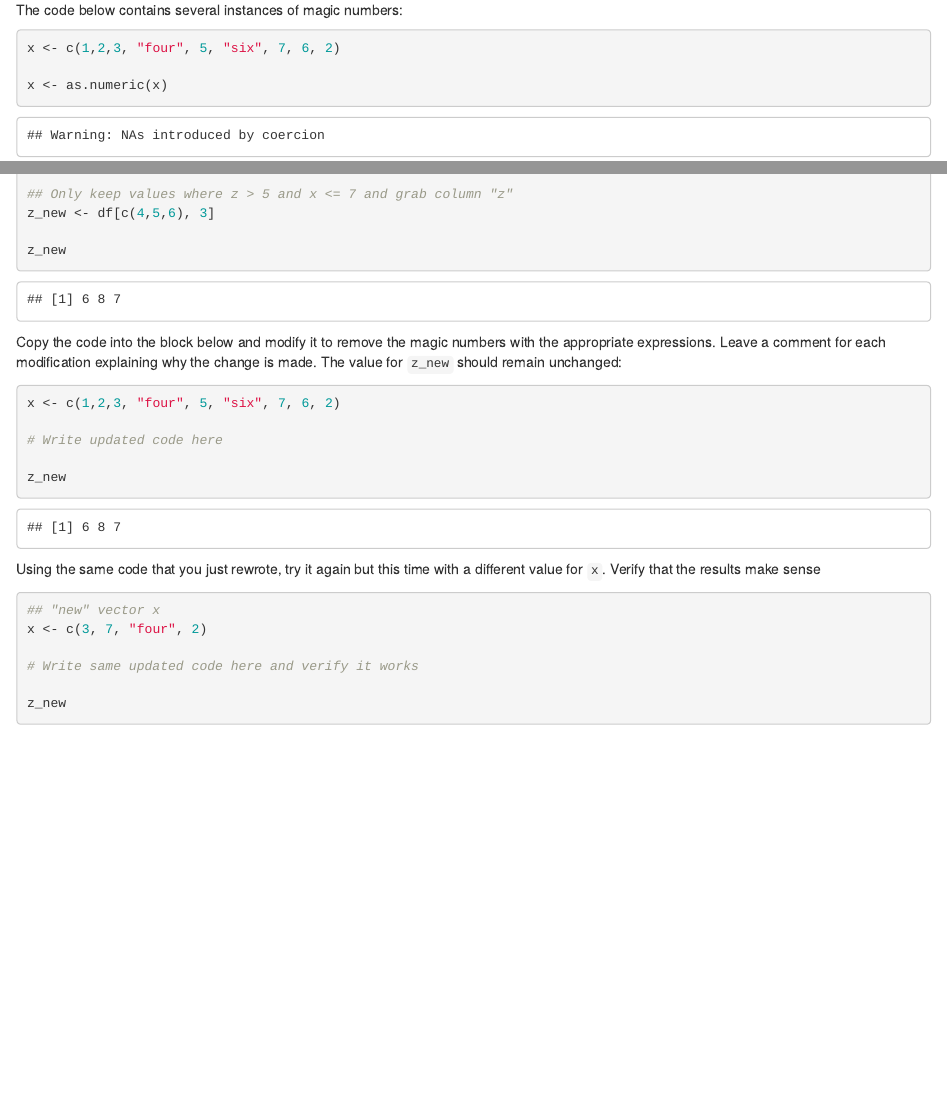
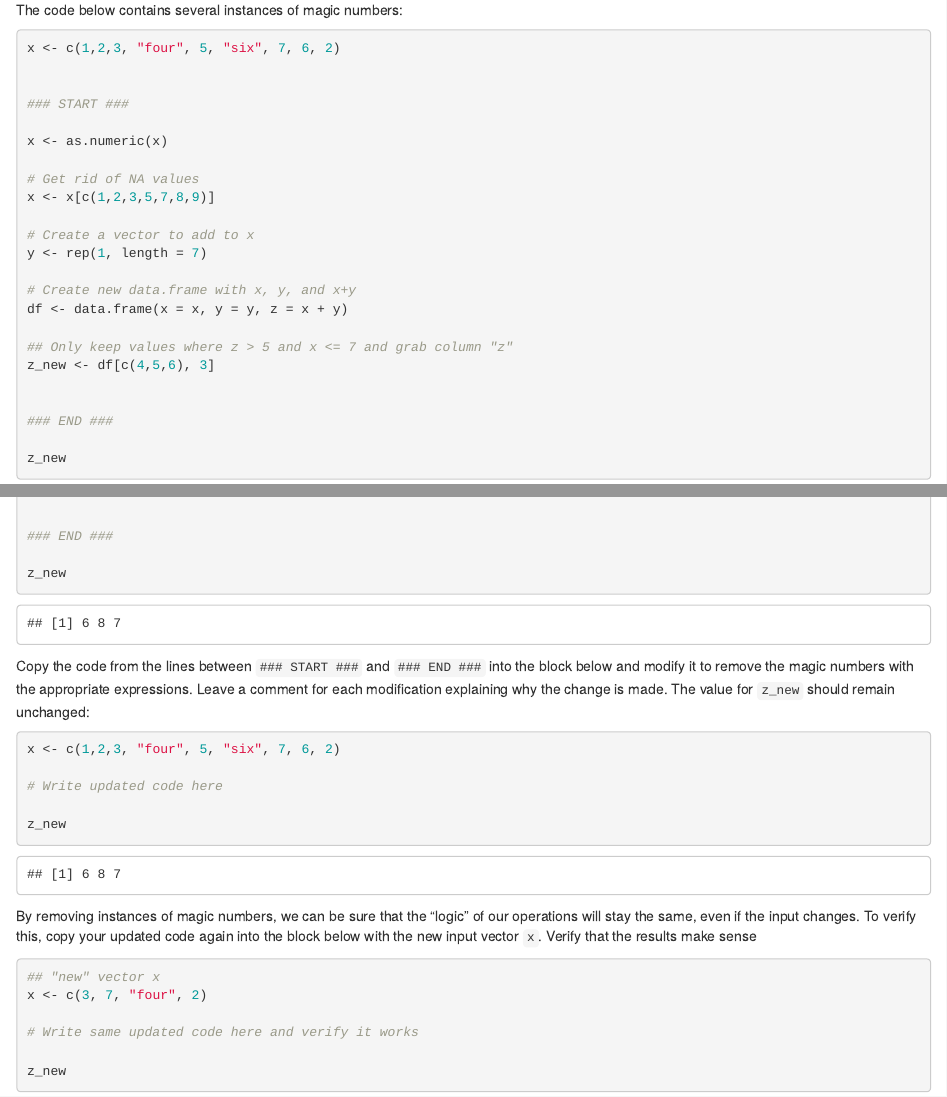
Before and after one commit to collinn/collinn.github.io, an R Markdown document (teaching/2023/hw1.Rmd): the page in a window 1100 px wide, from 260 px down, and a second part further down, joined at a grey line. Rendered offline with R 4.5, knitr and Pandoc, with nearby package versions.

Commit message:
homework typo

````diff
--- a/teaching/2023/hw1.Rmd
+++ b/teaching/2023/hw1.Rmd
@@ -16,8 +16,11 @@ In the lab, we briefly discussed the topic of magic numbers, that is, numbers th
 
 The code below contains several instances of magic numbers:
 
-```{r}
+```{r, warning = FALSE}
 x <- c(1,2,3, "four", 5, "six", 7, 6, 2)
+
+
+### START ###
 
 x <- as.numeric(x)
 
@@ -33,10 +36,13 @@ df <- data.frame(x = x, y = y, z = x + y)
 ## Only keep values where z > 5 and x <= 7 and grab column "z"
 z_new <- df[c(4,5,6), 3]
 
+
+### END ###
+
 z_new
 ```
 
-Copy the code into the block below and modify it to remove the magic numbers with the appropriate expressions. Leave a comment for each modification explaining why the change is made. The value for `z_new` should remain unchanged:
+Copy the code from the lines between `### START ###` and `### END ###` into the block below and modify it to remove the magic numbers with the appropriate expressions. Leave a comment for each modification explaining why the change is made. The value for `z_new` should remain unchanged:
 
 ```{r}
 x <- c(1,2,3, "four", 5, "six", 7, 6, 2)
@@ -46,7 +52,7 @@ x <- c(1,2,3, "four", 5, "six", 7, 6, 2)
 z_new
 ```
 
-Using the same code that you just rewrote, try it again but this time with a different value for `x`. Verify that the results make sense
+By removing instances of magic numbers, we can be sure that the "logic" of our operations will stay the same, even if the input changes. To verify this, copy your updated code again into the block below with the new input vector `x`. Verify that the results make sense
 
 ```{r}
 ## "new" vector x
````
Also changed, not shown: teaching/2023/hw1.html, teaching/2023/hw1.Rmd (2 more changed lines).
